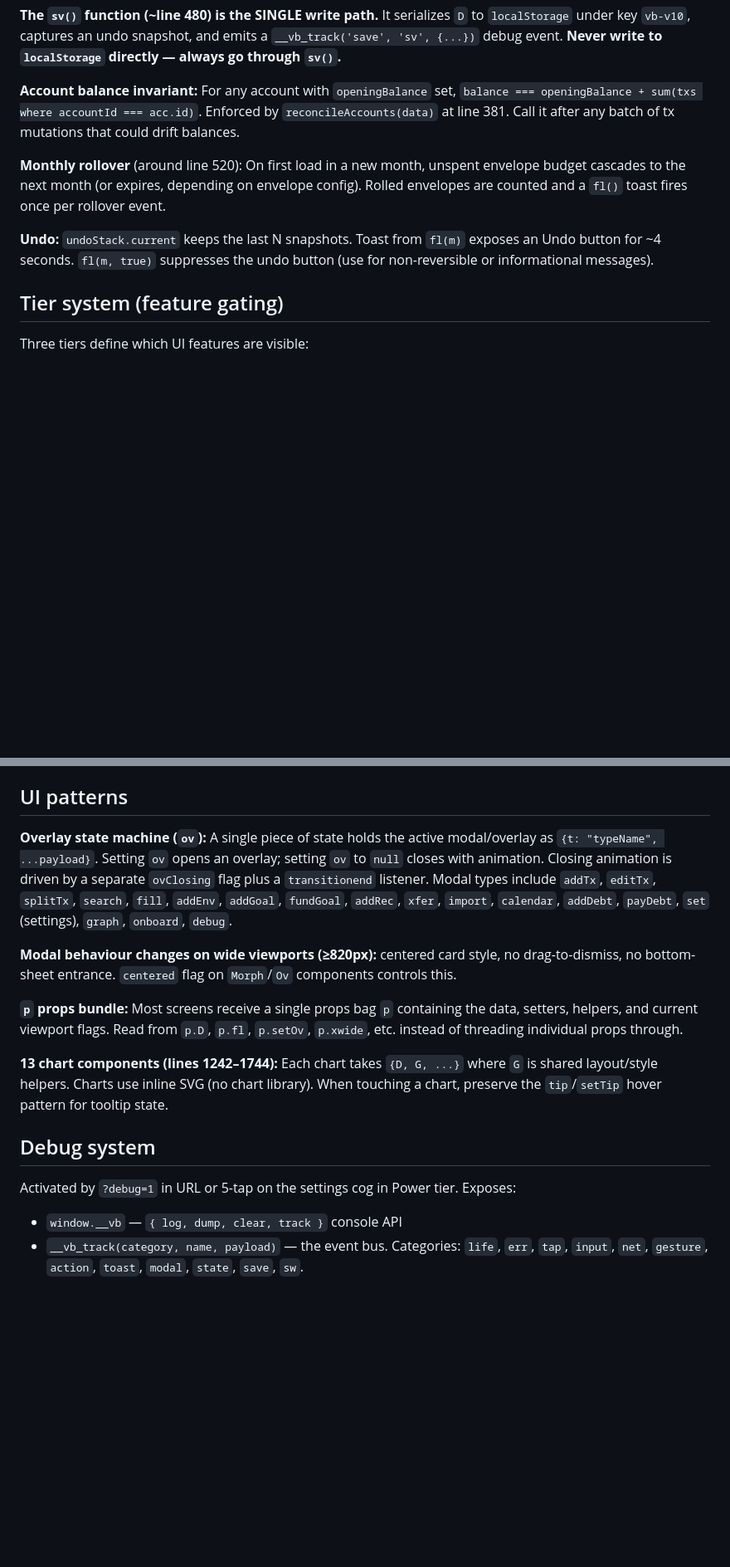
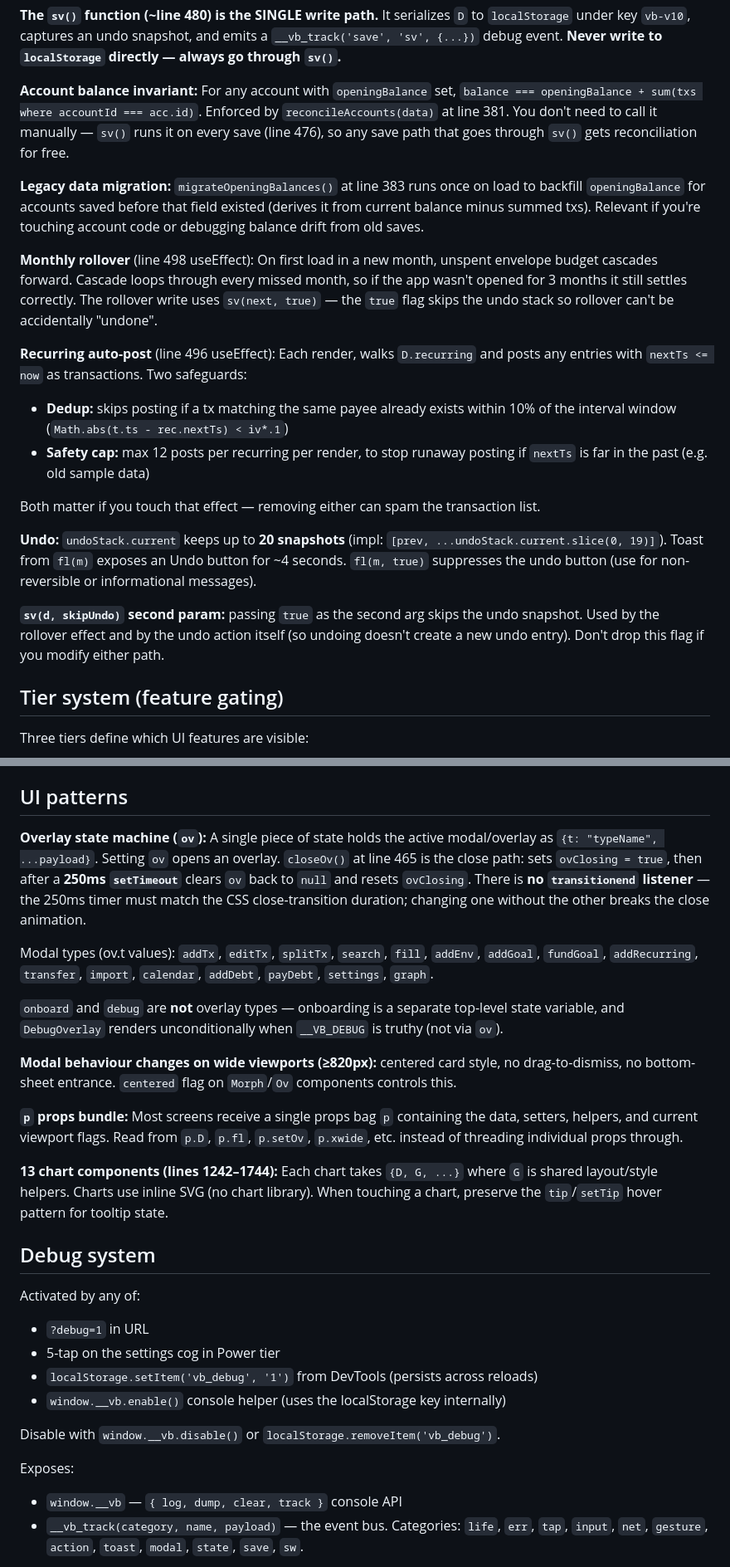
Before and after one commit to N2v3r/Vault-Budget, a Markdown page: CLAUDE.md, 2 parts joined by grey strips. Shown at 83% size. Drawn GitHub-style; blank space fills up the shorter version.

Commit message:
CLAUDE.md: fix inaccuracies found by mobile /init review
- ov.t values: xfer→transfer, set→settings, addRec→addRecurring;
  remove onboard/debug (not overlay types)
- closeOv uses setTimeout(..., 250), not a transitionend listener
- sv() calls reconcileAccounts automatically on every save —
  replace "call it after tx mutations" with that
- Add migrateOpeningBalances note (legacy data backfill, line 383)
- Specify undo depth is 20 (prev + slice(0,19))
- Document sv(d, skipUndo) second param (rollover and undo use it)
- Add recurring auto-post safeguards: 10% dedup window + 12-step
  safety cap (line 496 useEffect)
- Debug activation: add vb_debug localStorage key and __vb.enable/disable

Co-Authored-By: Claude Opus 4.6 (1M context) <noreply@anthropic.com>

```diff
--- a/CLAUDE.md
+++ b/CLAUDE.md
@@ -62,17 +62,41 @@ emits a `__vb_track('save', 'sv', {...})` debug event. **Never write to
 
 **Account balance invariant:** For any account with `openingBalance` set,
 `balance === openingBalance + sum(txs where accountId === acc.id)`.
-Enforced by `reconcileAccounts(data)` at line 381. Call it after any batch
-of tx mutations that could drift balances.
+Enforced by `reconcileAccounts(data)` at line 381. You don't need to call
+it manually — `sv()` runs it on every save (line 476), so any save path
+that goes through `sv()` gets reconciliation for free.
 
-**Monthly rollover** (around line 520): On first load in a new month,
-unspent envelope budget cascades to the next month (or expires, depending
-on envelope config). Rolled envelopes are counted and a `fl()` toast
-fires once per rollover event.
+**Legacy data migration:** `migrateOpeningBalances()` at line 383 runs once
+on load to backfill `openingBalance` for accounts saved before that field
+existed (derives it from current balance minus summed txs). Relevant if
+you're touching account code or debugging balance drift from old saves.
 
-**Undo:** `undoStack.current` keeps the last N snapshots. Toast from `fl(m)`
-exposes an Undo button for ~4 seconds. `fl(m, true)` suppresses the undo
-button (use for non-reversible or informational messages).
+**Monthly rollover** (line 498 useEffect): On first load in a new month,
+unspent envelope budget cascades forward. Cascade loops through every
+missed month, so if the app wasn't opened for 3 months it still settles
+correctly. The rollover write uses `sv(next, true)` — the `true` flag
+skips the undo stack so rollover can't be accidentally "undone".
+
+**Recurring auto-post** (line 496 useEffect): Each render, walks
+`D.recurring` and posts any entries with `nextTs <= now` as transactions.
+Two safeguards:
+- **Dedup:** skips posting if a tx matching the same payee already exists
+  within 10% of the interval window (`Math.abs(t.ts - rec.nextTs) < iv*.1`)
+- **Safety cap:** max 12 posts per recurring per render, to stop runaway
+  posting if `nextTs` is far in the past (e.g. old sample data)
+
+Both matter if you touch that effect — removing either can spam the
+transaction list.
+
+**Undo:** `undoStack.current` keeps up to **20 snapshots** (impl:
+`[prev, ...undoStack.current.slice(0, 19)]`). Toast from `fl(m)` exposes
+an Undo button for ~4 seconds. `fl(m, true)` suppresses the undo button
+(use for non-reversible or informational messages).
+
+**`sv(d, skipUndo)` second param:** passing `true` as the second arg skips
+the undo snapshot. Used by the rollover effect and by the undo action
+itself (so undoing doesn't create a new undo entry). Don't drop this
+flag if you modify either path.
 
 ## Tier system (feature gating)
 
@@ -95,12 +119,20 @@ tiers). Grep for `canSee("<feat>")` to find all gates for a feature.
 ## UI patterns
 
 **Overlay state machine (`ov`):** A single piece of state holds the active
-modal/overlay as `{t: "typeName", ...payload}`. Setting `ov` opens an overlay;
-setting `ov` to `null` closes with animation. Closing animation is driven
-by a separate `ovClosing` flag plus a `transitionend` listener. Modal types
-include `addTx`, `editTx`, `splitTx`, `search`, `fill`, `addEnv`, `addGoal`,
-`fundGoal`, `addRec`, `xfer`, `import`, `calendar`, `addDebt`, `payDebt`,
-`set` (settings), `graph`, `onboard`, `debug`.
+modal/overlay as `{t: "typeName", ...payload}`. Setting `ov` opens an
+overlay. `closeOv()` at line 465 is the close path: sets `ovClosing = true`,
+then after a **250ms `setTimeout`** clears `ov` back to `null` and resets
+`ovClosing`. There is **no `transitionend` listener** — the 250ms timer
+must match the CSS close-transition duration; changing one without the
+other breaks the close animation.
+
+Modal types (ov.t values): `addTx`, `editTx`, `splitTx`, `search`, `fill`,
+`addEnv`, `addGoal`, `fundGoal`, `addRecurring`, `transfer`, `import`,
+`calendar`, `addDebt`, `payDebt`, `settings`, `graph`.
+
+`onboard` and `debug` are **not** overlay types — onboarding is a separate
+top-level state variable, and `DebugOverlay` renders unconditionally when
+`__VB_DEBUG` is truthy (not via `ov`).
 
 **Modal behaviour changes on wide viewports (≥820px):** centered card style,
 no drag-to-dismiss, no bottom-sheet entrance. `centered` flag on `Morph`/`Ov`
@@ -118,7 +150,14 @@ for tooltip state.
 
 ## Debug system
 
-Activated by `?debug=1` in URL or 5-tap on the settings cog in Power tier.
+Activated by any of:
+- `?debug=1` in URL
+- 5-tap on the settings cog in Power tier
+- `localStorage.setItem('vb_debug', '1')` from DevTools (persists across reloads)
+- `window.__vb.enable()` console helper (uses the localStorage key internally)
+
+Disable with `window.__vb.disable()` or `localStorage.removeItem('vb_debug')`.
+
 Exposes:
 
 - `window.__vb` — `{ log, dump, clear, track }` console API
```
